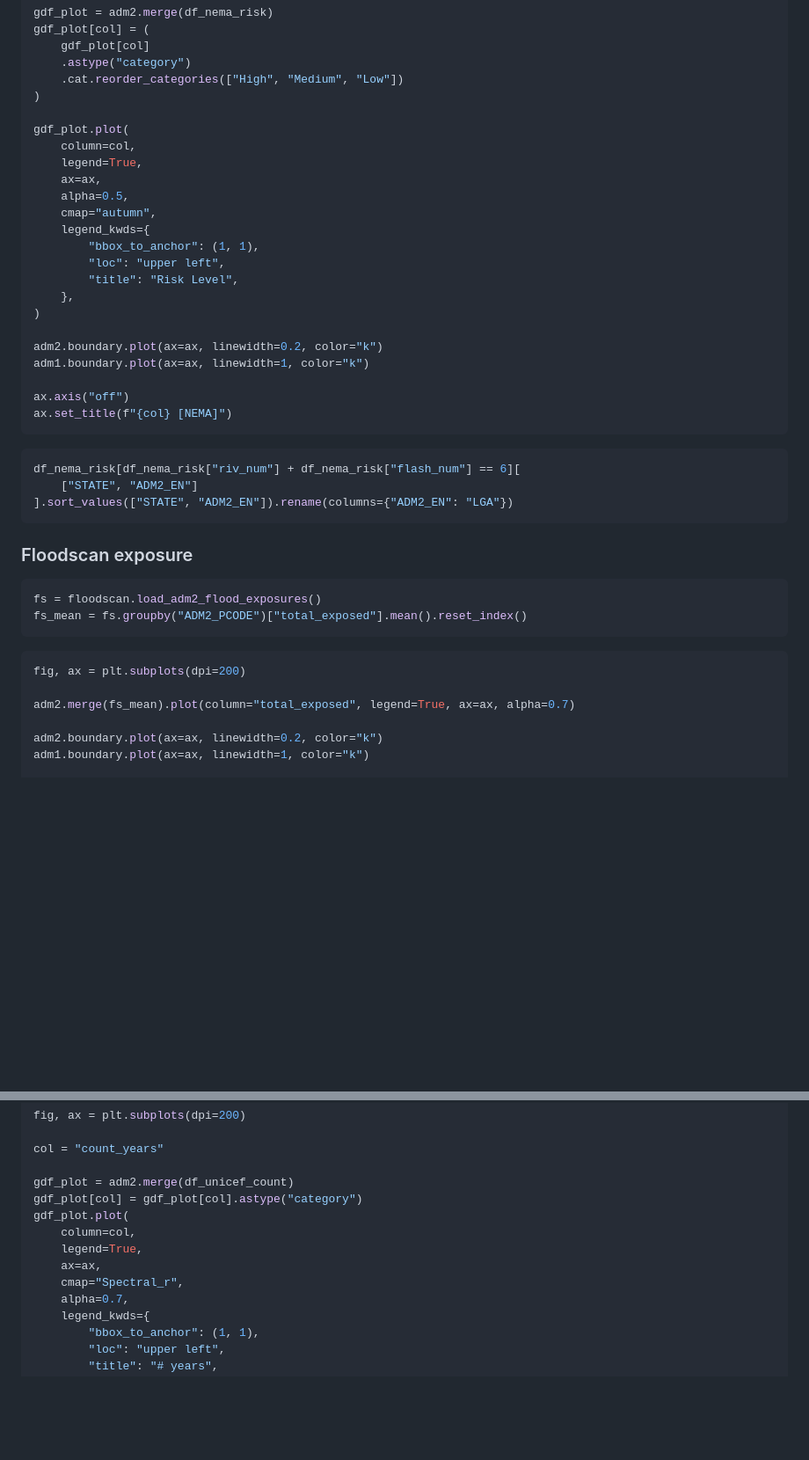
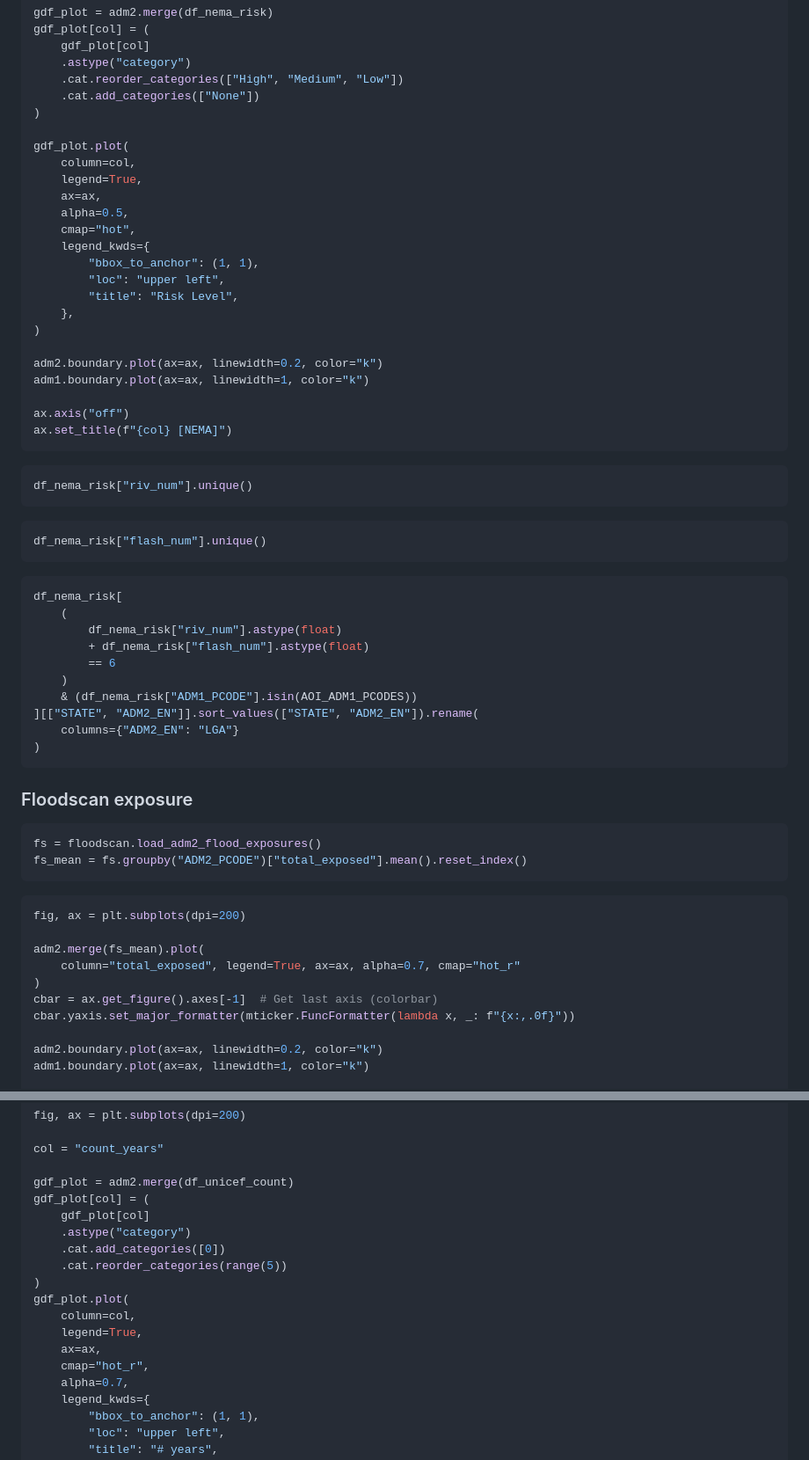
Before and after one commit to OCHA-DAP/ds-aa-nga-flooding, a Markdown page: exploration/impact_comparison.md, 2 parts joined by grey strips. Shown at 88% size. GitHub-like rendering; blank space fills up the shorter version.

````diff
--- a/exploration/impact_comparison.md
+++ b/exploration/impact_comparison.md
@@ -176,6 +188,7 @@ gdf_plot[col] = (
     gdf_plot[col]
     .astype("category")
     .cat.reorder_categories(["High", "Medium", "Low"])
+    .cat.add_categories(["None"])
 )
 
 gdf_plot.plot(
@@ -183,7 +196,7 @@ gdf_plot.plot(
     legend=True,
     ax=ax,
     alpha=0.5,
-    cmap="autumn",
+    cmap="hot",
     legend_kwds={
         "bbox_to_anchor": (1, 1),
         "loc": "upper left",
@@ -199,9 +212,24 @@ ax.set_title(f"{col} [NEMA]")
 ```
 
 ```python
-df_nema_risk[df_nema_risk["riv_num"] + df_nema_risk["flash_num"] == 6][
-    ["STATE", "ADM2_EN"]
-].sort_values(["STATE", "ADM2_EN"]).rename(columns={"ADM2_EN": "LGA"})
+df_nema_risk["riv_num"].unique()
+```
+
+```python
+df_nema_risk["flash_num"].unique()
+```
+
+```python
+df_nema_risk[
+    (
+        df_nema_risk["riv_num"].astype(float)
+        + df_nema_risk["flash_num"].astype(float)
+        == 6
+    )
+    & (df_nema_risk["ADM1_PCODE"].isin(AOI_ADM1_PCODES))
+][["STATE", "ADM2_EN"]].sort_values(["STATE", "ADM2_EN"]).rename(
+    columns={"ADM2_EN": "LGA"}
+)
 ```
 
 ### Floodscan exposure
@@ -214,7 +242,11 @@ fs_mean = fs.groupby("ADM2_PCODE")["total_exposed"].mean().reset_index()
 ```python
 fig, ax = plt.subplots(dpi=200)
 
-adm2.merge(fs_mean).plot(column="total_exposed", legend=True, ax=ax, alpha=0.7)
+adm2.merge(fs_mean).plot(
+    column="total_exposed", legend=True, ax=ax, alpha=0.7, cmap="hot_r"
+)
+cbar = ax.get_figure().axes[-1]  # Get last axis (colorbar)
+cbar.yaxis.set_major_formatter(mticker.FuncFormatter(lambda x, _: f"{x:,.0f}"))
 
 adm2.boundary.plot(ax=ax, linewidth=0.2, color="k")
 adm1.boundary.plot(ax=ax, linewidth=1, color="k")
@@ -273,12 +305,17 @@ fig, ax = plt.subplots(dpi=200)
 col = "count_years"
 
 gdf_plot = adm2.merge(df_unicef_count)
-gdf_plot[col] = gdf_plot[col].astype("category")
+gdf_plot[col] = (
+    gdf_plot[col]
+    .astype("category")
+    .cat.add_categories([0])
+    .cat.reorder_categories(range(5))
+)
 gdf_plot.plot(
     column=col,
     legend=True,
     ax=ax,
-    cmap="Spectral_r",
+    cmap="hot_r",
     alpha=0.7,
     legend_kwds={
         "bbox_to_anchor": (1, 1),
````
Also changed, not shown: other parts of exploration/impact_comparison.md (+129 -14 lines), exploration/iom_rainseason_impact.md (added, +119 -0 lines).
